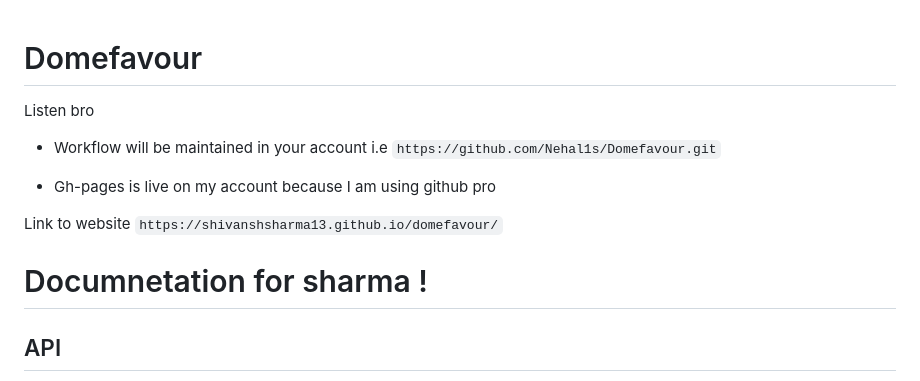
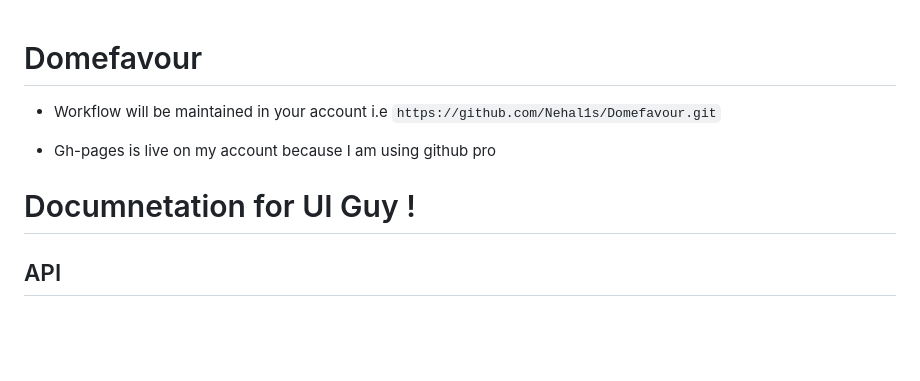
Before and after one commit to Nehal1s/Domefavour, a Markdown page: README.md, the part around the change. GitHub-like rendering; blank space fills up the shorter version.

```diff
--- a/README.md
+++ b/README.md
@@ -1,17 +1,16 @@
 # Domefavour
 
-Listen bro
+
 
 - Workflow will be maintained in your account i.e `https://github.com/Nehal1s/Domefavour.git`
 
 - Gh-pages is live on my account because I am using github pro
 
-Link to website `https://shivanshsharma13.github.io/domefavour/`
 
 
 
 
-# Documnetation for sharma !
+# Documnetation for UI Guy !
 
 ## API
 
```
